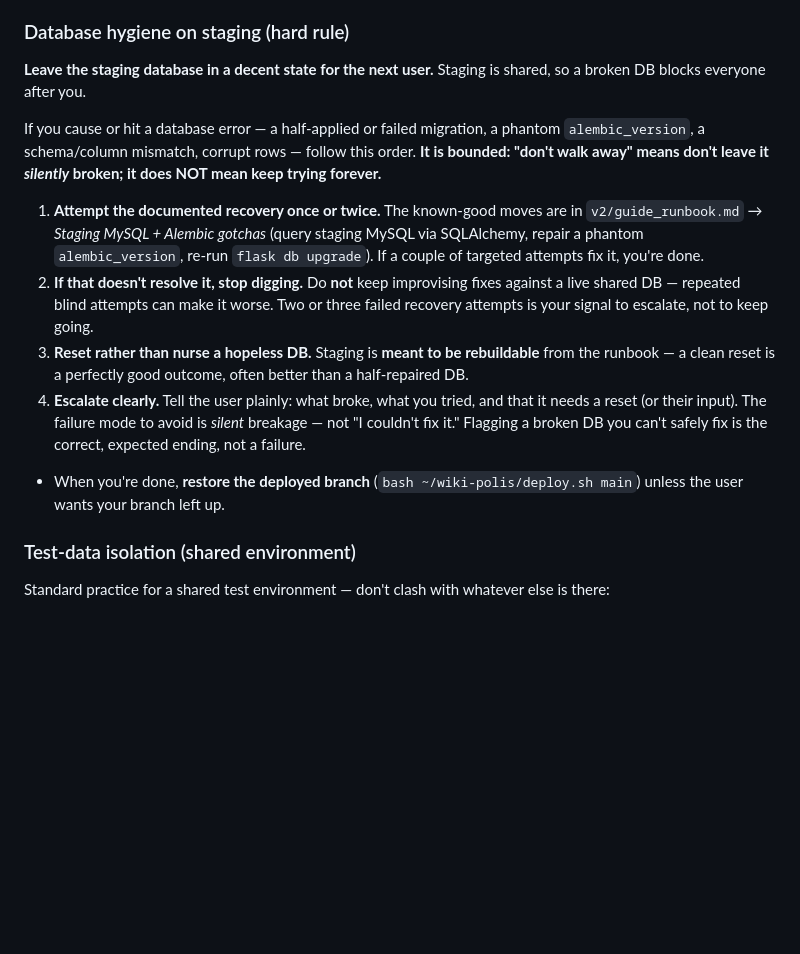
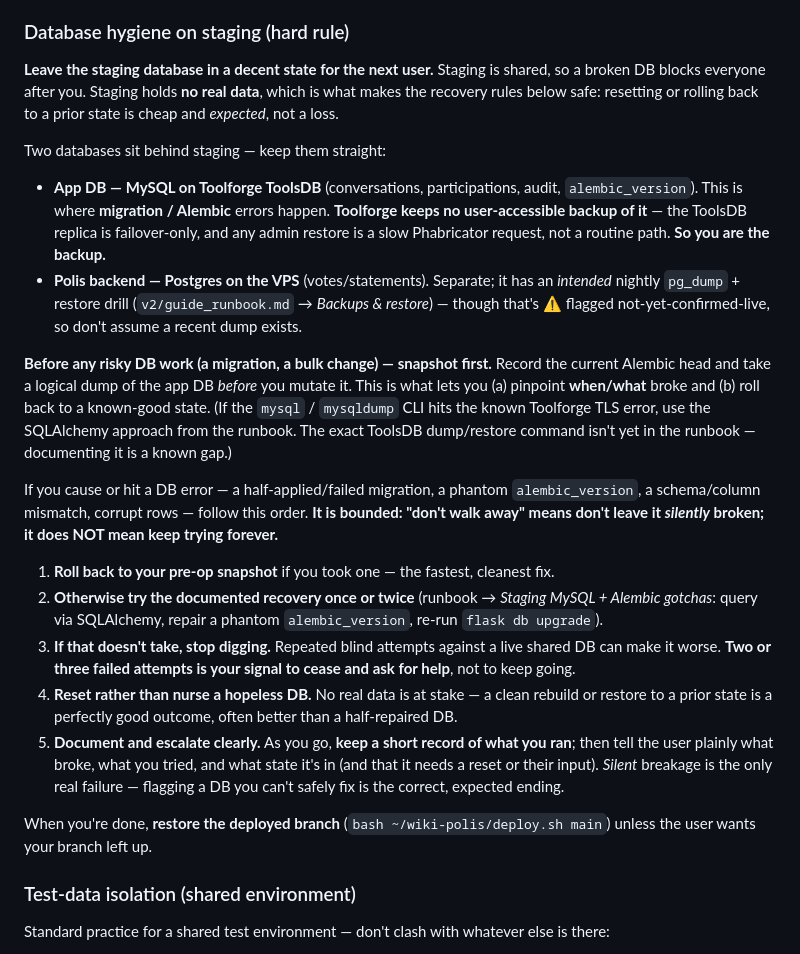
Before and after one commit to lgelauff/wiki-polis, a Markdown page: v2/guide_testing-tiers.md, the part around the change. GitHub-like rendering; blank space fills up the shorter version.

Commit message:
docs: staging DB recovery — snapshot-first, cease-and-ask, no Toolforge backup
Research (wikitech): Toolforge keeps NO user-accessible backup of the app DB on
ToolsDB (replica is failover-only; admin restore is a slow Phabricator request). So
the "restore to a previous state" the agent can rely on is its OWN pre-op snapshot.

- Distinguish the two DBs: app DB (MySQL/ToolsDB — where migrations break, no backup)
  vs the Polis backend Postgres on the VPS (has an intended-but-unconfirmed nightly
  pg_dump per the runbook).
- Add "snapshot first": record the Alembic head + dump the app DB before risky work,
  so you can pinpoint when/what broke and roll back.
- Make the recovery procedure explicitly bounded: roll back to your snapshot → try
  documented recovery once or twice → after 2-3 failed attempts CEASE and ask for help
  → reset rather than nurse a hopeless DB (no real data) → document what you ran and
  escalate. Silent breakage is the only real failure.
- Note the exact ToolsDB dump/restore command is a runbook gap (TLS caveat).

Co-Authored-By: Claude Opus 4.8 (1M context) <noreply@anthropic.com>

```diff
--- a/v2/guide_testing-tiers.md
+++ b/v2/guide_testing-tiers.md
@@ -54,26 +54,44 @@ detail that matters for agents is **how to use tier 3 responsibly**, below.
 ### Database hygiene on staging (hard rule)
 
 **Leave the staging database in a decent state for the next user.** Staging is shared, so a
-broken DB blocks everyone after you.
+broken DB blocks everyone after you. Staging holds **no real data**, which is what makes the
+recovery rules below safe: resetting or rolling back to a prior state is cheap and *expected*,
+not a loss.
 
-If you cause or hit a database error — a half-applied or failed migration, a phantom
-`alembic_version`, a schema/column mismatch, corrupt rows — follow this order. **It is bounded:
-"don't walk away" means don't leave it *silently* broken; it does NOT mean keep trying forever.**
+Two databases sit behind staging — keep them straight:
+- **App DB — MySQL on Toolforge ToolsDB** (conversations, participations, audit, `alembic_version`).
+  This is where **migration / Alembic** errors happen. **Toolforge keeps no user-accessible backup
+  of it** — the ToolsDB replica is failover-only, and any admin restore is a slow Phabricator
+  request, not a routine path. **So you are the backup.**
+- **Polis backend — Postgres on the VPS** (votes/statements). Separate; it has an *intended* nightly
+  `pg_dump` + restore drill (`v2/guide_runbook.md` → *Backups & restore*) — though that's ⚠️ flagged
+  not-yet-confirmed-live, so don't assume a recent dump exists.
 
-1. **Attempt the documented recovery once or twice.** The known-good moves are in
-   `v2/guide_runbook.md` → *Staging MySQL + Alembic gotchas* (query staging MySQL via SQLAlchemy,
-   repair a phantom `alembic_version`, re-run `flask db upgrade`). If a couple of targeted
-   attempts fix it, you're done.
-2. **If that doesn't resolve it, stop digging.** Do **not** keep improvising fixes against a live
-   shared DB — repeated blind attempts can make it worse. Two or three failed recovery attempts
-   is your signal to escalate, not to keep going.
-3. **Reset rather than nurse a hopeless DB.** Staging is **meant to be rebuildable** from the
-   runbook — a clean reset is a perfectly good outcome, often better than a half-repaired DB.
-4. **Escalate clearly.** Tell the user plainly: what broke, what you tried, and that it needs a
-   reset (or their input). The failure mode to avoid is *silent* breakage — not "I couldn't fix
-   it." Flagging a broken DB you can't safely fix is the correct, expected ending, not a failure.
-- When you're done, **restore the deployed branch** (`bash ~/wiki-polis/deploy.sh main`) unless
-  the user wants your branch left up.
+**Before any risky DB work (a migration, a bulk change) — snapshot first.** Record the current
+Alembic head and take a logical dump of the app DB *before* you mutate it. This is what lets you
+(a) pinpoint **when/what** broke and (b) roll back to a known-good state. (If the `mysql` /
+`mysqldump` CLI hits the known Toolforge TLS error, use the SQLAlchemy approach from the runbook.
+The exact ToolsDB dump/restore command isn't yet in the runbook — documenting it is a known gap.)
+
+If you cause or hit a DB error — a half-applied/failed migration, a phantom `alembic_version`, a
+schema/column mismatch, corrupt rows — follow this order. **It is bounded: "don't walk away" means
+don't leave it *silently* broken; it does NOT mean keep trying forever.**
+
+1. **Roll back to your pre-op snapshot** if you took one — the fastest, cleanest fix.
+2. **Otherwise try the documented recovery once or twice** (runbook → *Staging MySQL + Alembic
+   gotchas*: query via SQLAlchemy, repair a phantom `alembic_version`, re-run `flask db upgrade`).
+3. **If that doesn't take, stop digging.** Repeated blind attempts against a live shared DB can
+   make it worse. **Two or three failed attempts is your signal to cease and ask for help**, not to
+   keep going.
+4. **Reset rather than nurse a hopeless DB.** No real data is at stake — a clean rebuild or restore
+   to a prior state is a perfectly good outcome, often better than a half-repaired DB.
+5. **Document and escalate clearly.** As you go, **keep a short record of what you ran**; then tell
+   the user plainly what broke, what you tried, and what state it's in (and that it needs a reset or
+   their input). *Silent* breakage is the only real failure — flagging a DB you can't safely fix is
+   the correct, expected ending.
+
+When you're done, **restore the deployed branch** (`bash ~/wiki-polis/deploy.sh main`) unless the
+user wants your branch left up.
 
 ### Test-data isolation (shared environment)
 
```
